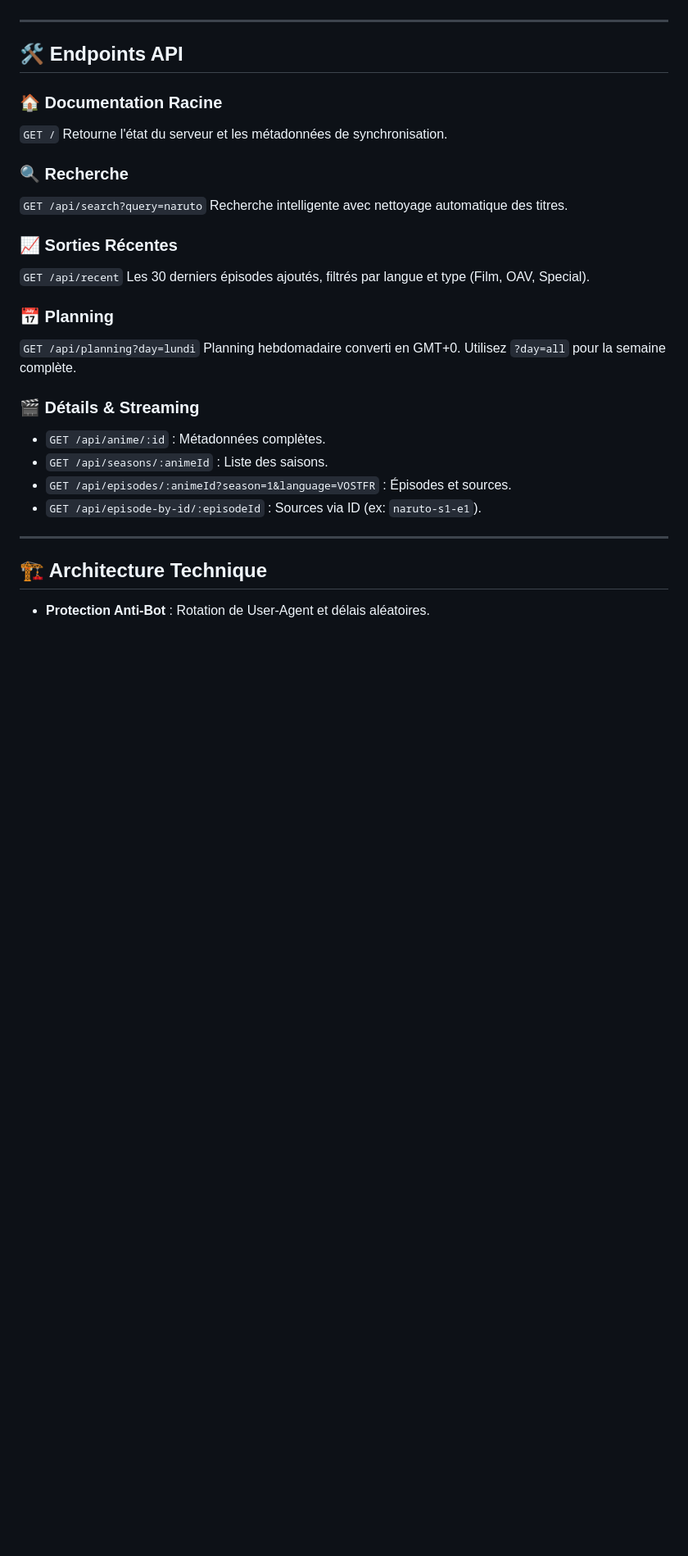
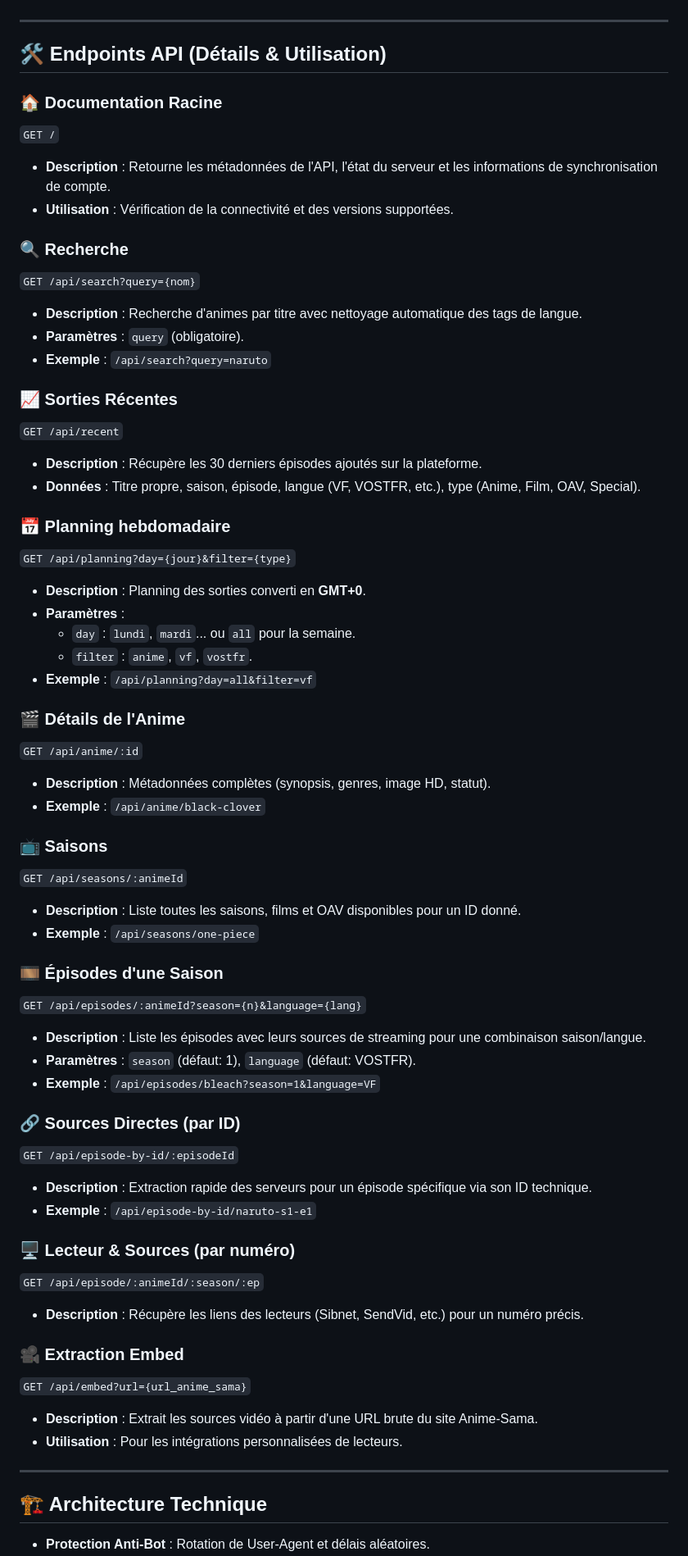
Before and after one commit to Atomic-tech-Shadow/AnimeSamaScraper, a Markdown page: README.md, the part around the change. Shown at 82% size. Rendered like a GitHub page; blank space fills up the shorter version.

Commit message:
Add detailed descriptions and usage examples for all API endpoints
Update README.md to include comprehensive documentation for each API endpoint, detailing their purpose, parameters, and usage examples.

Replit-Commit-Author: Agent
Replit-Commit-Session-Id: 93bc9f22-d586-456f-9c01-7623cea654ed
Replit-Commit-Checkpoint-Type: full_checkpoint
Replit-Commit-Event-Id: 63cb162b-3d9a-491e-87b5-9ada7db157b7
Replit-Commit-Screenshot-Url: https://storage.googleapis.com/screenshot-production-us-central1/d5c08df8-d653-4392-92aa-5a39d0b5310c/93bc9f22-d586-456f-9c01-7623cea654ed/9QPPDkn
Replit-Helium-Checkpoint-Created: true

```diff
--- a/README.md
+++ b/README.md
@@ -36,29 +36,61 @@
 
 ---
 
-## 🛠️ Endpoints API
+## 🛠️ Endpoints API (Détails & Utilisation)
 
 ### 🏠 Documentation Racine
 `GET /`
-Retourne l'état du serveur et les métadonnées de synchronisation.
+- **Description** : Retourne les métadonnées de l'API, l'état du serveur et les informations de synchronisation de compte.
+- **Utilisation** : Vérification de la connectivité et des versions supportées.
 
 ### 🔍 Recherche
-`GET /api/search?query=naruto`
-Recherche intelligente avec nettoyage automatique des titres.
+`GET /api/search?query={nom}`
+- **Description** : Recherche d'animes par titre avec nettoyage automatique des tags de langue.
+- **Paramètres** : `query` (obligatoire).
+- **Exemple** : `/api/search?query=naruto`
 
 ### 📈 Sorties Récentes
 `GET /api/recent`
-Les 30 derniers épisodes ajoutés, filtrés par langue et type (Film, OAV, Special).
+- **Description** : Récupère les 30 derniers épisodes ajoutés sur la plateforme.
+- **Données** : Titre propre, saison, épisode, langue (VF, VOSTFR, etc.), type (Anime, Film, OAV, Special).
 
-### 📅 Planning
-`GET /api/planning?day=lundi`
-Planning hebdomadaire converti en GMT+0. Utilisez `?day=all` pour la semaine complète.
+### 📅 Planning hebdomadaire
+`GET /api/planning?day={jour}&filter={type}`
+- **Description** : Planning des sorties converti en **GMT+0**.
+- **Paramètres** :
+  - `day` : `lundi`, `mardi`... ou `all` pour la semaine.
+  - `filter` : `anime`, `vf`, `vostfr`.
+- **Exemple** : `/api/planning?day=all&filter=vf`
 
-### 🎬 Détails & Streaming
-- `GET /api/anime/:id` : Métadonnées complètes.
-- `GET /api/seasons/:animeId` : Liste des saisons.
-- `GET /api/episodes/:animeId?season=1&language=VOSTFR` : Épisodes et sources.
-- `GET /api/episode-by-id/:episodeId` : Sources via ID (ex: `naruto-s1-e1`).
+### 🎬 Détails de l'Anime
+`GET /api/anime/:id`
+- **Description** : Métadonnées complètes (synopsis, genres, image HD, statut).
+- **Exemple** : `/api/anime/black-clover`
+
+### 📺 Saisons
+`GET /api/seasons/:animeId`
+- **Description** : Liste toutes les saisons, films et OAV disponibles pour un ID donné.
+- **Exemple** : `/api/seasons/one-piece`
+
+### 🎞️ Épisodes d'une Saison
+`GET /api/episodes/:animeId?season={n}&language={lang}`
+- **Description** : Liste les épisodes avec leurs sources de streaming pour une combinaison saison/langue.
+- **Paramètres** : `season` (défaut: 1), `language` (défaut: VOSTFR).
+- **Exemple** : `/api/episodes/bleach?season=1&language=VF`
+
+### 🔗 Sources Directes (par ID)
+`GET /api/episode-by-id/:episodeId`
+- **Description** : Extraction rapide des serveurs pour un épisode spécifique via son ID technique.
+- **Exemple** : `/api/episode-by-id/naruto-s1-e1`
+
+### 🖥️ Lecteur & Sources (par numéro)
+`GET /api/episode/:animeId/:season/:ep`
+- **Description** : Récupère les liens des lecteurs (Sibnet, SendVid, etc.) pour un numéro précis.
+
+### 🎥 Extraction Embed
+`GET /api/embed?url={url_anime_sama}`
+- **Description** : Extrait les sources vidéo à partir d'une URL brute du site Anime-Sama.
+- **Utilisation** : Pour les intégrations personnalisées de lecteurs.
 
 ---
 
```
